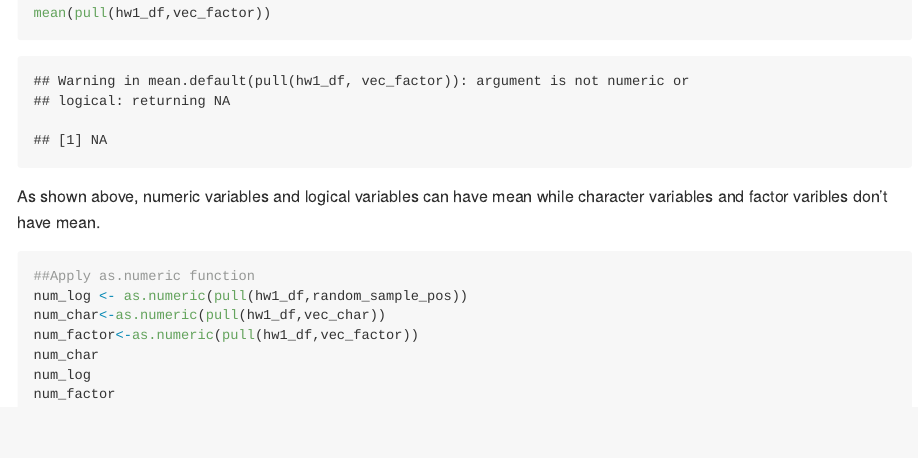
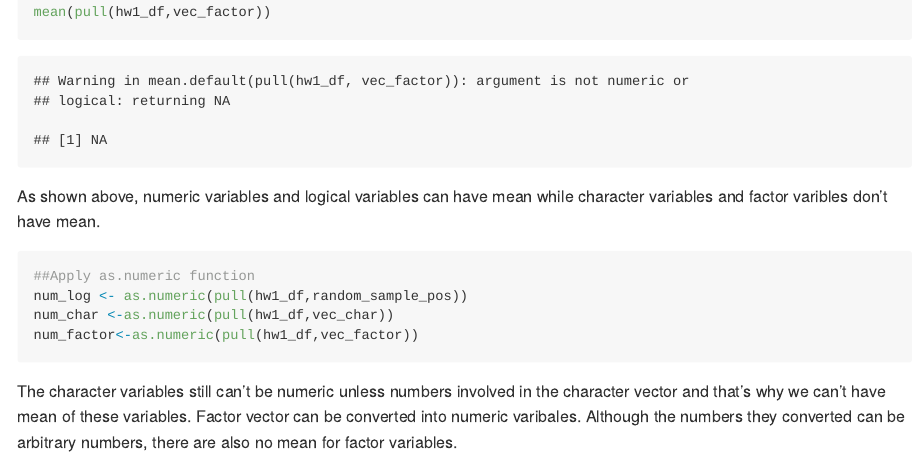
Before and after one commit to ShengzhiLuo/p8105_hw1_sl5009, an R Markdown document (p8105_hw1_sl5009.Rmd): the page in a window 1100 px wide, from 1580 px down before the commit and from 1340 px down after it, so that both start at the same text. The pictures show the output file p8105_hw1_sl5009.md that the author committed with the source, drawn offline in the style of GitHub.

Commit message:
Problem 1, converted to numeric variables

````diff
--- a/p8105_hw1_sl5009.Rmd
+++ b/p8105_hw1_sl5009.Rmd
@@ -53,9 +53,9 @@ As shown above, numeric variables and logical variables can have mean while char
 ```{r,eval=FALSE}
 ##Apply as.numeric function
 num_log <- as.numeric(pull(hw1_df,random_sample_pos))
-num_char<-as.numeric(pull(hw1_df,vec_char))
+num_char <-as.numeric(pull(hw1_df,vec_char))
 num_factor<-as.numeric(pull(hw1_df,vec_factor))
-num_char
-num_log
-num_factor
+
 ```
+
+The character variables still can't be numeric unless numbers involved in the character vector and that's why we can't have mean of these variables. Factor vector can be converted into numeric varibales. Although the numbers they converted can be arbitrary numbers, there are also no mean for factor variables.
````
Also changed, not shown: p8105_hw1_sl5009.md, p8105_hw1_sl5009.Rmd (2 more changed lines).
